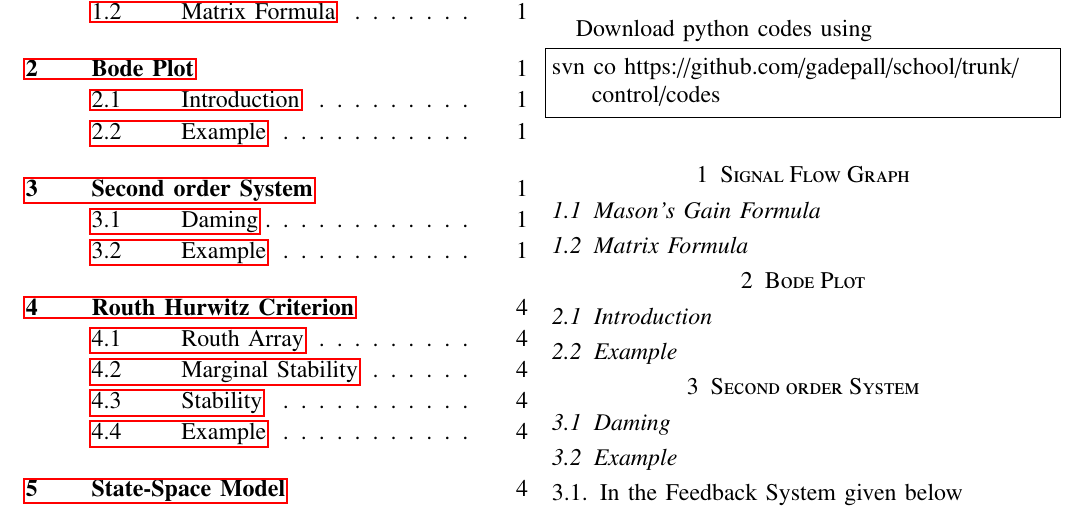
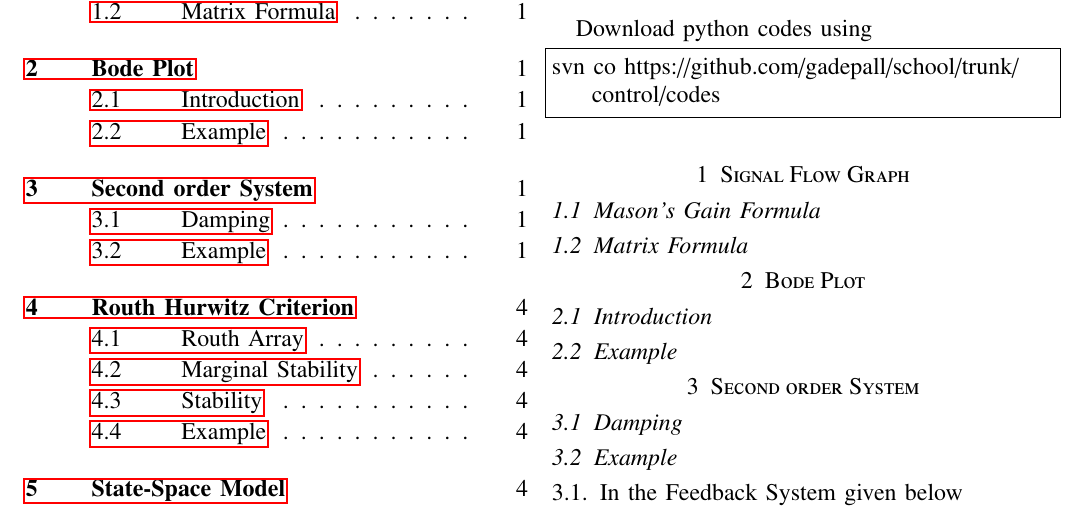
Before and after one commit to Aashrith20/Control-Systems, a LaTeX paper (manual/gvv_control_manual.tex): part of page 1 of 4, cut so that both start at the same text. Compiled offline with pdfLaTeX.

Commit message:
Update gvv_control_manual.tex

```diff
--- a/manual/gvv_control_manual.tex
+++ b/manual/gvv_control_manual.tex
@@ -266,7 +266,7 @@ svn co https://github.com/gadepall/school/trunk/control/codes
 \subsection{Example}
 %\input{./chapters/ee18btech11009.tex}
 \section{Second order System}
-\subsection{Daming}
+\subsection{Damping}
 %\input{./chapters/ee18btech11012.tex}
 \subsection{Example}
 \input{./chapters/ee18btech11035.tex}
```
